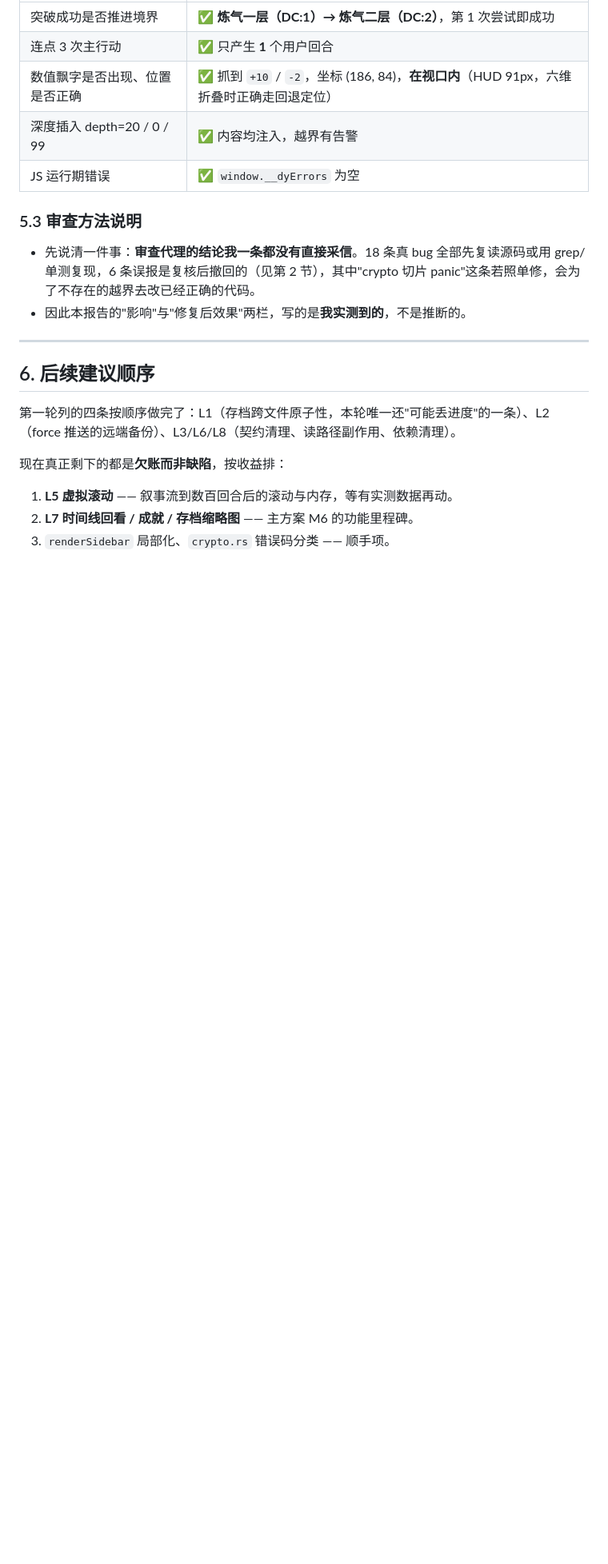
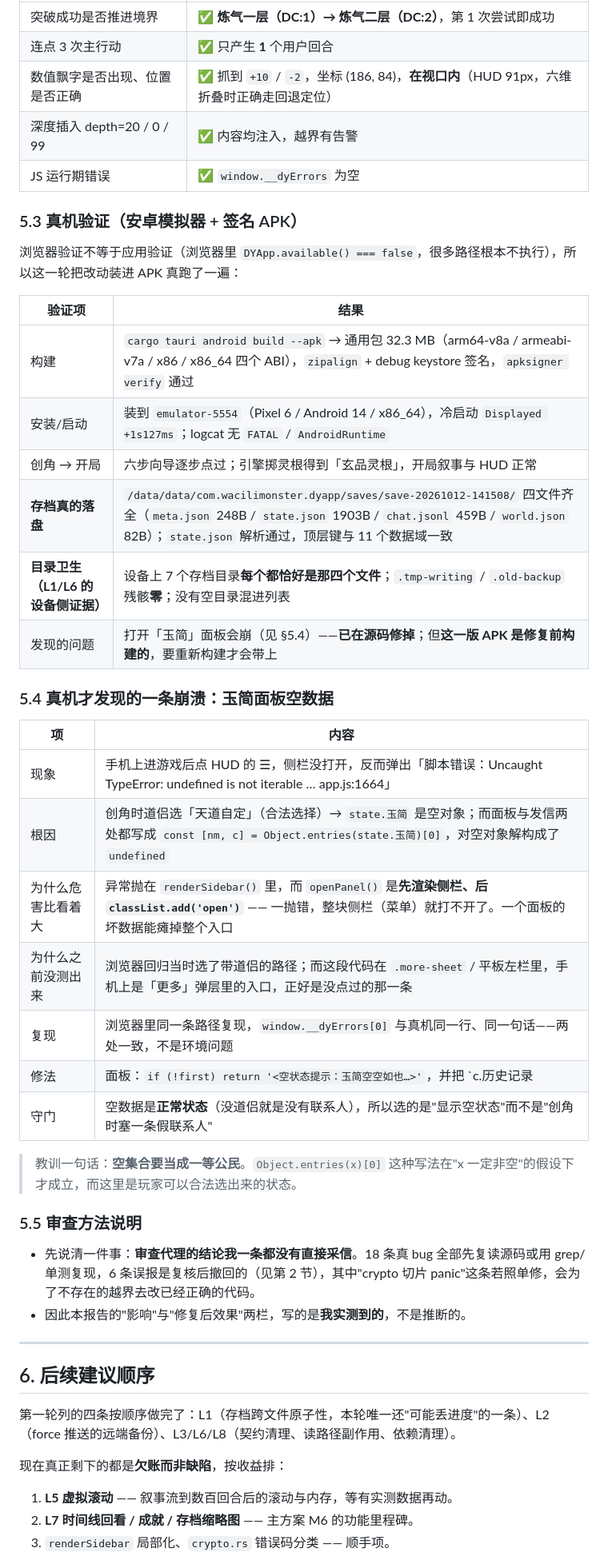
Before and after one commit to wacilimonster-source/dyapp, a Markdown page: docs/08-全量审查与测试报告.md, the part around one of its changes. Shown at 80% size. Drawn GitHub-style; blank space fills up the shorter version.

Commit message:
docs(08): 记录真机验证结果（存档落盘/目录卫生）与真机才抓到的玉简面板空数据崩溃

```diff
--- a/docs/08-全量审查与测试报告.md
+++ b/docs/08-全量审查与测试报告.md
@@ -152,7 +152,34 @@
 | 深度插入 depth=20 / 0 / 99 | ✅ 内容均注入，越界有告警 |
 | JS 运行期错误 | ✅ `window.__dyErrors` 为空 |
 
-### 5.3 审查方法说明
+### 5.3 真机验证（安卓模拟器 + 签名 APK）
+
+浏览器验证不等于应用验证（浏览器里 `DYApp.available() === false`，很多路径根本不执行），所以这一轮把改动装进 APK 真跑了一遍：
+
+| 验证项 | 结果 |
+|---|---|
+| 构建 | `cargo tauri android build --apk` → 通用包 32.3 MB（arm64-v8a / armeabi-v7a / x86 / x86_64 四个 ABI），`zipalign` + debug keystore 签名，`apksigner verify` 通过 |
+| 安装/启动 | 装到 `emulator-5554`（Pixel 6 / Android 14 / x86_64），冷启动 `Displayed +1s127ms`；logcat 无 `FATAL` / `AndroidRuntime` |
+| 创角 → 开局 | 六步向导逐步点过；引擎掷灵根得到「玄品灵根」，开局叙事与 HUD 正常 |
+| **存档真的落盘** | `/data/data/com.wacilimonster.dyapp/saves/save-20261012-141508/` 四文件齐全（`meta.json` 248B / `state.json` 1903B / `chat.jsonl` 459B / `world.json` 82B）；`state.json` 解析通过，顶层键与 11 个数据域一致 |
+| **目录卫生（L1/L6 的设备侧证据）** | 设备上 7 个存档目录**每个都恰好是那四个文件**；`.tmp-writing` / `.old-backup` 残骸**零**；没有空目录混进列表 |
+| 发现的问题 | 打开「玉简」面板会崩（见 §5.4）——**已在源码修掉**；但**这一版 APK 是修复前构建的**，要重新构建才会带上 |
+
+### 5.4 真机才发现的一条崩溃：玉简面板空数据
+
+| 项 | 内容 |
+|---|---|
+| 现象 | 手机上进游戏后点 HUD 的 ☰，侧栏没打开，反而弹出「脚本错误：Uncaught TypeError: undefined is not iterable … app.js:1664」 |
+| 根因 | 创角时道侣选「天道自定」（合法选择）→ `state.玉简` 是空对象；而面板与发信两处都写成 `const [nm, c] = Object.entries(state.玉简)[0]`，对空对象解构成了 `undefined` |
+| 为什么危害比看着大 | 异常抛在 `renderSidebar()` 里，而 `openPanel()` 是**先渲染侧栏、后 `classList.add('open')`** —— 一抛错，整块侧栏（菜单）就打不开了。一个面板的坏数据能瘫掉整个入口 |
+| 为什么之前没测出来 | 浏览器回归当时选了带道侣的路径；而这段代码在 `.more-sheet` / 平板左栏里，手机上是「更多」弹层里的入口，正好是没点过的那一条 |
+| 复现 | 浏览器里同一条路径复现，`window.__dyErrors[0]` 与真机同一行、同一句话——两处一致，不是环境问题 |
+| 修法 | 面板：`if (!first) return '<空状态提示：玉简空空如也…>'`，并把 `c.历史记录 || {}` 兜住；发信：同样先判空再 `return`；文案说明"结识道侣或结缘之人后这里才会有记录" |
+| 守门 | 空数据是**正常状态**（没道侣就是没有联系人），所以选的是"显示空状态"而不是"创角时塞一条假联系人" |
+
+> 教训一句话：**空集合要当成一等公民**。`Object.entries(x)[0]` 这种写法在"x 一定非空"的假设下才成立，而这里是玩家可以合法选出来的状态。
+
+### 5.5 审查方法说明
 
 - 先说清一件事：**审查代理的结论我一条都没有直接采信**。18 条真 bug 全部先复读源码或用 grep/单测复现，6 条误报是复核后撤回的（见第 2 节），其中"crypto 切片 panic"这条若照单修，会为了不存在的越界去改已经正确的代码。
 - 因此本报告的"影响"与"修复后效果"两栏，写的是**我实测到的**，不是推断的。
```
Also changed, not shown: other parts of docs/08-全量审查与测试报告.md (+3 -1 lines).
